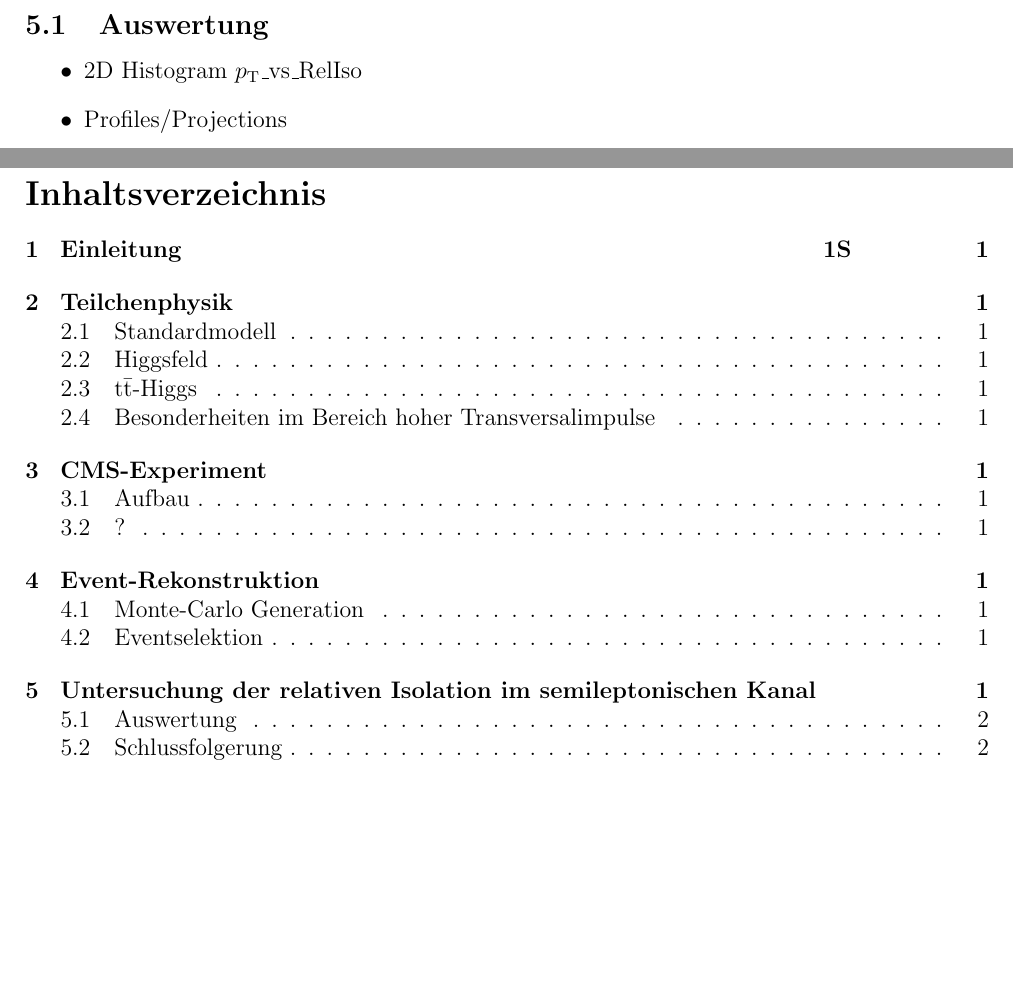
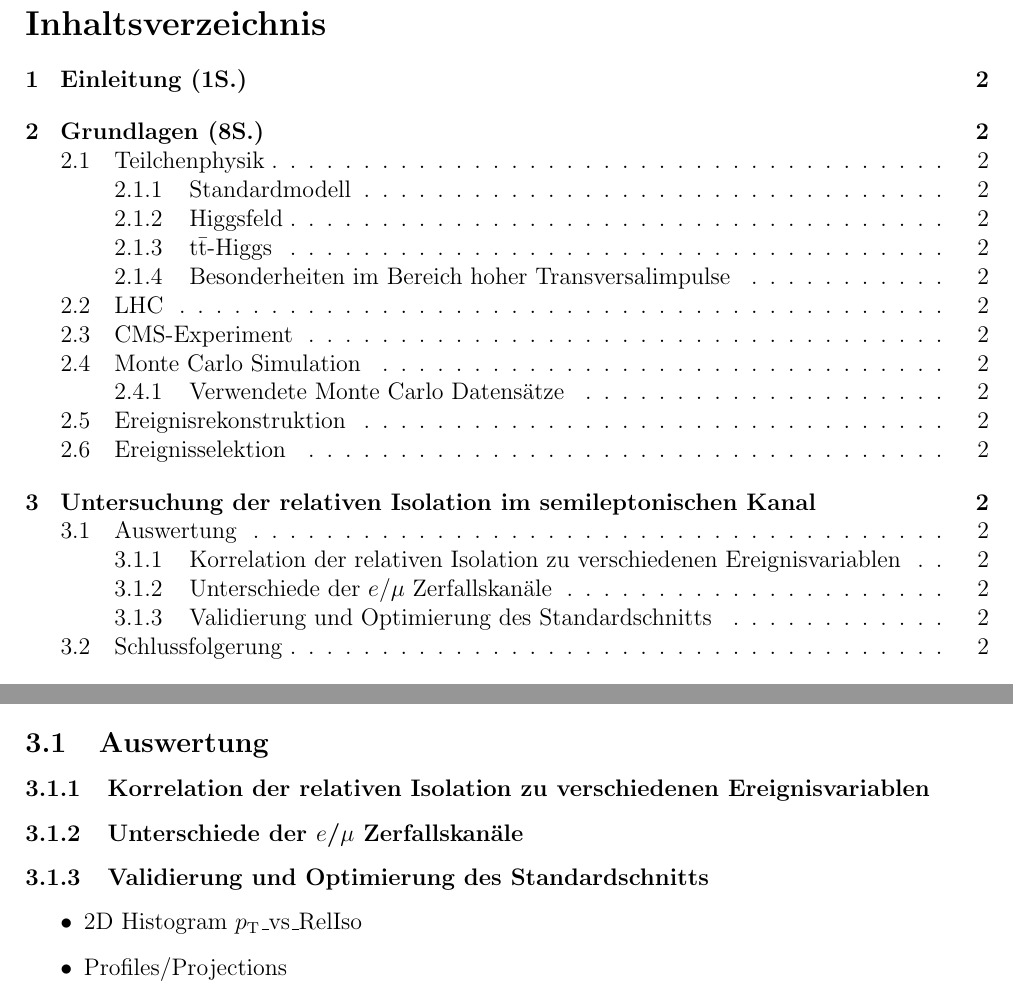
Before and after one commit to genrichzeller/gliederung, a LaTeX document (Gliederung.tex): two parts of pages 2 and 3 of 3 before the commit and two parts of pages 1 and 2 of 3 after it, joined at a grey line, cut so that both start at the same text, the shorter picture padded with empty space. The pictures show the PDF file Gliederung.pdf that the author committed with the source.

Commit message:
03.06 Grundlagen wieder zusammengefasst

```diff
--- a/Gliederung.tex
+++ b/Gliederung.tex
@@ -23,22 +25,26 @@
 \item Problemstellung
 \item Motivation
 \end{itemize}
-\section{Teilchenphysik}
-\subsection{Standardmodell}
-\subsection{Higgsfeld}
-\subsection{\ttbar -Higgs}
-\subsection{Besonderheiten im Bereich hoher Transversalimpulse}
-\section{CMS-Experiment}
-\subsection{Aufbau}
-\subsection{?}
-\section{Event-Rekonstruktion}
-\subsection{Monte-Carlo Generation}
-\subsection{Eventselektion}
+\section{Grundlagen (8S.)}
+\subsection{Teilchenphysik}
+\subsubsection{Standardmodell}
+\subsubsection{Higgsfeld}
+\subsubsection{\ttbar -Higgs}
+\subsubsection{Besonderheiten im Bereich hoher Transversalimpulse}
+\subsection{LHC}
+\subsection{CMS-Experiment}
+\subsection{Monte Carlo Simulation}
+\subsubsection{Verwendete Monte Carlo Datensätze}
+\subsection{Ereignisrekonstruktion}
+\subsection{Ereignisselektion}
 \section{Untersuchung der relativen Isolation im semileptonischen Kanal}
 \begin{itemize}
 \item Kurze Einleitung (Problemstellung, Herangehensweise usw.)
 \end{itemize}
 \subsection{Auswertung}
+\subsubsection{Korrelation der relativen Isolation zu verschiedenen Ereignisvariablen}
+\subsubsection{Unterschiede der $e$/$\mu$ Zerfallskanäle}
+\subsubsection{Validierung und Optimierung des Standardschnitts}
 \begin{itemize}
 \item 2D Histogram \pt \_vs\_RelIso
 \item Profiles/Projections
```
Also changed, not shown: Gliederung.pdf, Gliederung.tex (9 more changed lines).
